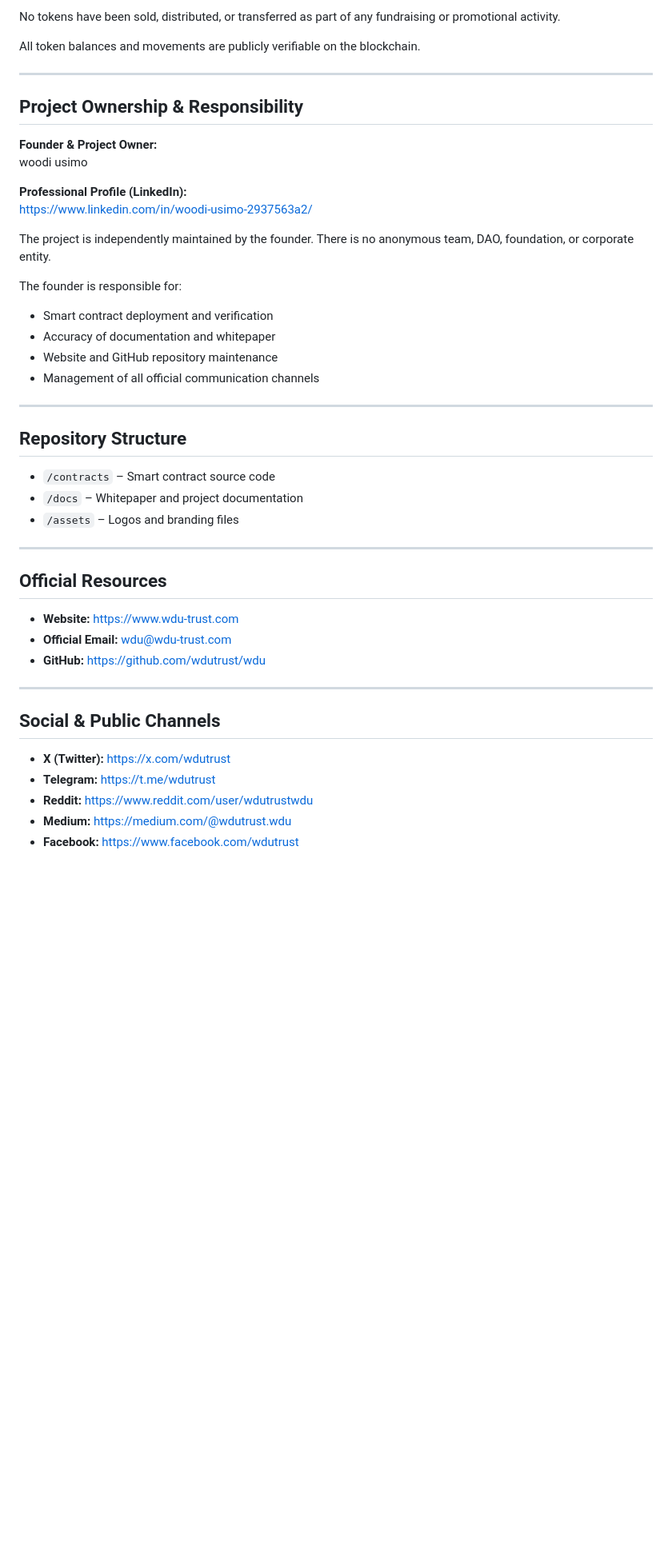
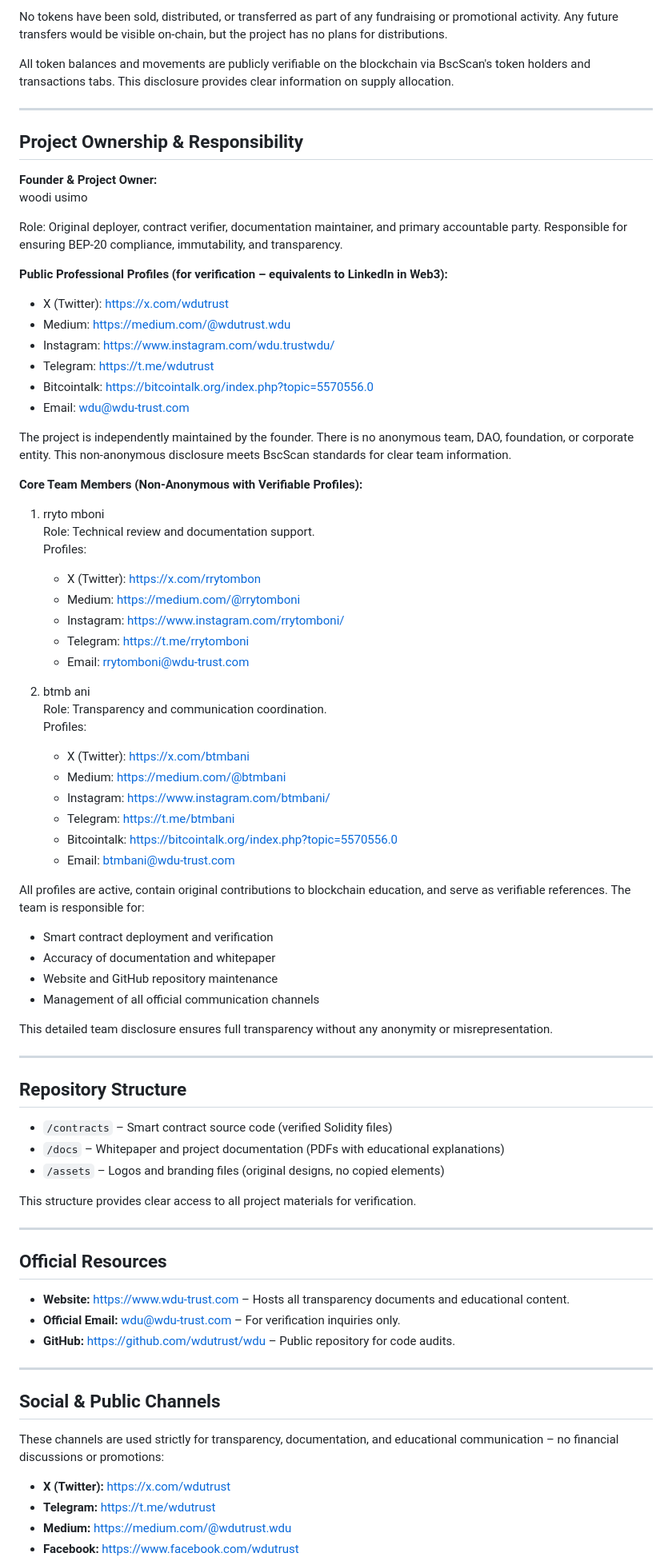
Before and after one commit to wdutrust/wdu, a Markdown page: README.md, the part around one of its changes. Shown at 80% size. Drawn GitHub-style; blank space fills up the shorter version.

```diff
--- a/README.md
+++ b/README.md
@@ -64,9 +72,9 @@ the smart contract.
 
 No tokens have been sold, distributed, or transferred
-as part of any fundraising or promotional activity.
+as part of any fundraising or promotional activity. Any future transfers would be visible on-chain, but the project has no plans for distributions.
 
 All token balances and movements are publicly verifiable
-on the blockchain.
+on the blockchain via BscScan's token holders and transactions tabs. This disclosure provides clear information on supply allocation.
 
 ---
 
@@ -75,40 +83,72 @@ on the blockchain.
 **Founder & Project Owner:**
 woodi usimo
 
-**Professional Profile (LinkedIn):**
-https://www.linkedin.com/in/woodi-usimo-2937563a2/
+Role: Original deployer, contract verifier, documentation maintainer, and primary accountable party. Responsible for ensuring BEP-20 compliance, immutability, and transparency.
+
+**Public Professional Profiles (for verification – equivalents to LinkedIn in Web3):**
+- X (Twitter): https://x.com/wdutrust
+- Medium: https://medium.com/@wdutrust.wdu
+- Instagram: https://www.instagram.com/wdu.trustwdu/
+- Telegram: https://t.me/wdutrust
+- Bitcointalk: https://bitcointalk.org/index.php?topic=5570556.0
+- Email: wdu@wdu-trust.com
 
 The project is independently maintained by the founder.
-There is no anonymous team, DAO, foundation, or corporate entity.
+There is no anonymous team, DAO, foundation, or corporate entity. This non-anonymous disclosure meets BscScan standards for clear team information.
 
-The founder is responsible for:
+**Core Team Members (Non-Anonymous with Verifiable Profiles):**
+1. rryto mboni
+   Role: Technical review and documentation support.
+   Profiles:
+   - X (Twitter): https://x.com/rrytombon
+   - Medium: https://medium.com/@rrytomboni
+   - Instagram: https://www.instagram.com/rrytomboni/
+   - Telegram: https://t.me/rrytomboni
+   - Email: rrytomboni@wdu-trust.com
+
+2. btmb ani
+   Role: Transparency and communication coordination.
+   Profiles:
+   - X (Twitter): https://x.com/btmbani
+   - Medium: https://medium.com/@btmbani
+   - Instagram: https://www.instagram.com/btmbani/
+   - Telegram: https://t.me/btmbani
+   - Bitcointalk: https://bitcointalk.org/index.php?topic=5570556.0
+   - Email: btmbani@wdu-trust.com
+
+All profiles are active, contain original contributions to blockchain education, and serve as verifiable references. The team is responsible for:
 - Smart contract deployment and verification
 - Accuracy of documentation and whitepaper
 - Website and GitHub repository maintenance
 - Management of all official communication channels
 
+This detailed team disclosure ensures full transparency without any anonymity or misrepresentation.
+
 ---
 
 ## Repository Structure
 
-- `/contracts` – Smart contract source code
-- `/docs` – Whitepaper and project documentation
-- `/assets` – Logos and branding files
+- `/contracts` – Smart contract source code (verified Solidity files)
+- `/docs` – Whitepaper and project documentation (PDFs with educational explanations)
+- `/assets` – Logos and branding files (original designs, no copied elements)
+
+This structure provides clear access to all project materials for verification.
 
 ---
 
 ## Official Resources
 
-- **Website:** https://www.wdu-trust.com
-- **Official Email:** wdu@wdu-trust.com
-- **GitHub:** https://github.com/wdutrust/wdu
+- **Website:** https://www.wdu-trust.com – Hosts all transparency documents and educational content.
+- **Official Email:** wdu@wdu-trust.com – For verification inquiries only.
+- **GitHub:** https://github.com/wdutrust/wdu – Public repository for code audits.
 
 ---
 
 ## Social & Public Channels
 
+These channels are used strictly for transparency, documentation, and educational communication – no financial discussions or promotions:
+
 - **X (Twitter):** https://x.com/wdutrust
 - **Telegram:** https://t.me/wdutrust
-- **Reddit:** https://www.reddit.com/user/wdutrustwdu
 - **Medium:** https://medium.com/@wdutrust.wdu
 - **Facebook:** https://www.facebook.com/wdutrust
```
Also changed, not shown: other parts of README.md (+39 -31 lines).
